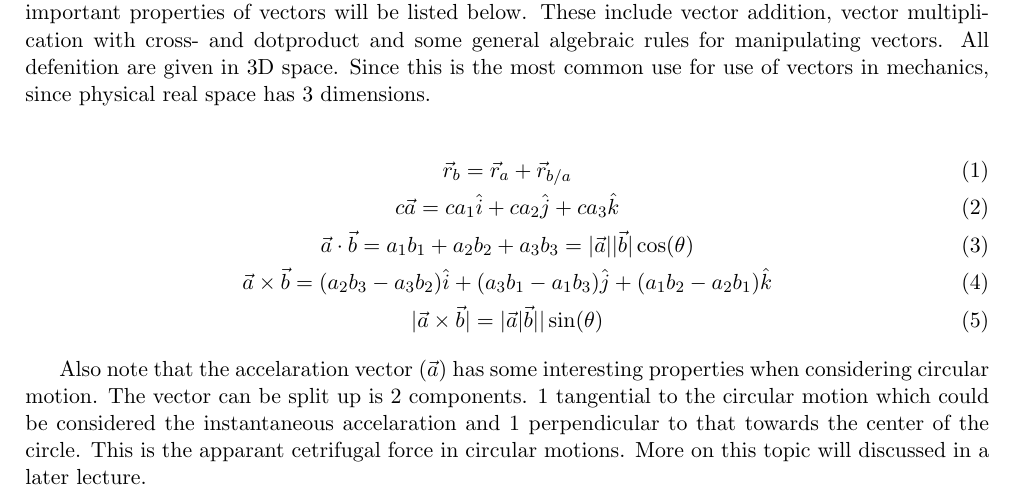
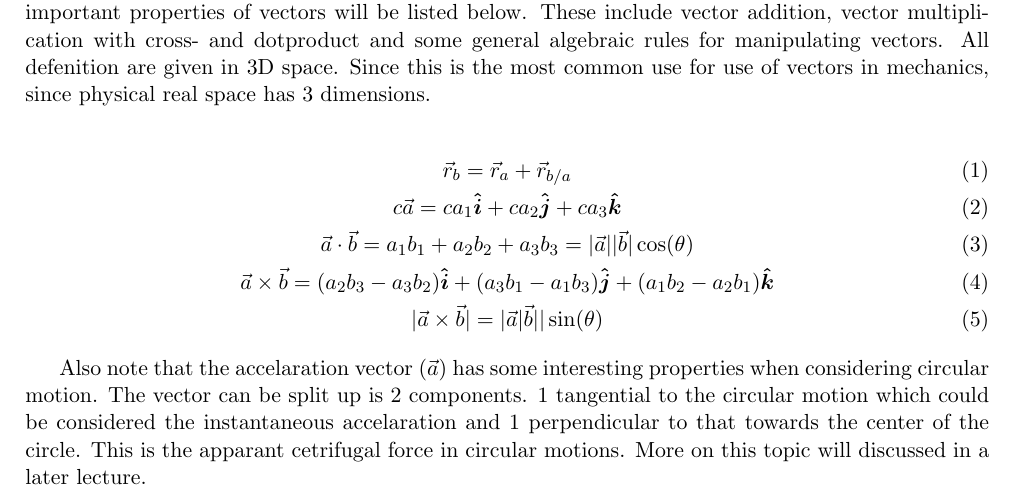
Before and after one commit to Gerb-Voogt/Dynamics-Python, a LaTeX document (Dynamics/Lectures/Lecture 2/Lecture 2 (Source).tex): part of page 2 of 3, cut so that both start at the same text. Compiled offline with pdfLaTeX.

Commit message:
Fixed Bolding for unit vectors

```diff
--- a/Dynamics/Lectures/Lecture 2/Lecture 2 (Source) .tex
+++ b/Dynamics/Lectures/Lecture 2/Lecture 2 (Source).tex
@@ -87,9 +87,9 @@ Since this is the most common use for use of vectors in mechanics, since physica
 \setcounter{equation}{0}
 \begin{gather}
     \vec{r}_b = \vec{r}_a + \vec{r}_{b/a} \\
-    c \vec{a} = ca_1\hat{i} + ca_2\hat{j} + ca_3\hat{k}\\
+    c \vec{a} = ca_1\boldsymbol{\hat{i}} + ca_2\boldsymbol{\hat{j}} + ca_3\boldsymbol{\hat{k}}\\
     \vec{a} \cdot \vec{b} = a_1 b_1 + a_2 b_2 + a_3 b_3 = |\vec{a}||\vec{b}|\cos(\theta)\\
-    \vec{a} \times \vec{b} = (a_2 b_3 - a_3b_2)\hat{i} + (a_3 b_1 - a_1 b_3)\hat{j} + (a_1 b_2 - a_2 b_1)\hat{k}\\
+    \vec{a} \times \vec{b} = (a_2 b_3 - a_3b_2) \boldsymbol{\hat{i}} + (a_3 b_1 - a_1 b_3)\boldsymbol{\hat{j}} + (a_1 b_2 - a_2 b_1)\boldsymbol{\hat{k}}\\
     |\vec{a} \times \vec{b}| = |\vec{a}|\vec{b}||\sin(\theta)
 \end{gather}
 
```
Also changed, not shown: Dynamics/Lectures/Lecture 2/Lecture 2.pdf.
